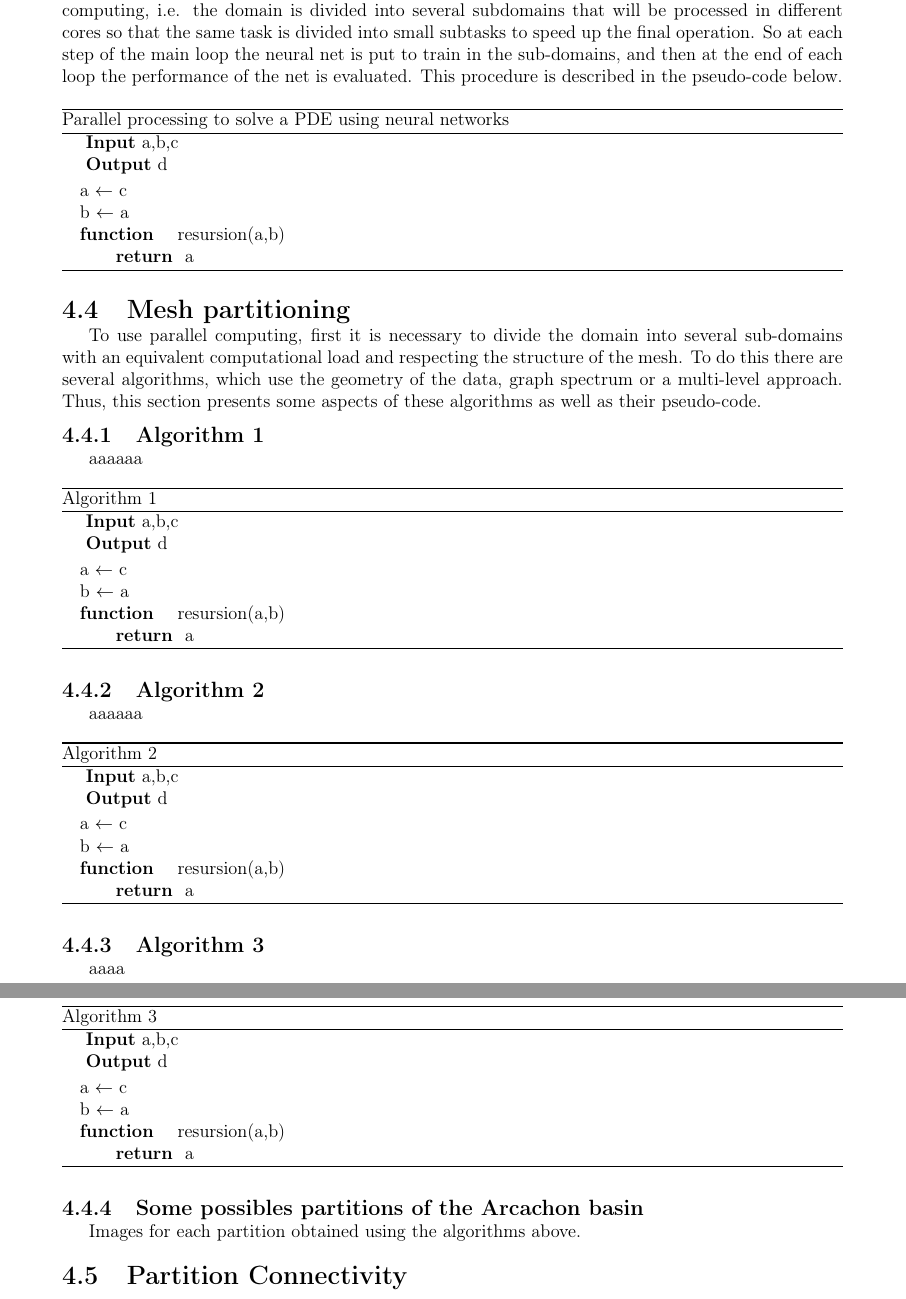
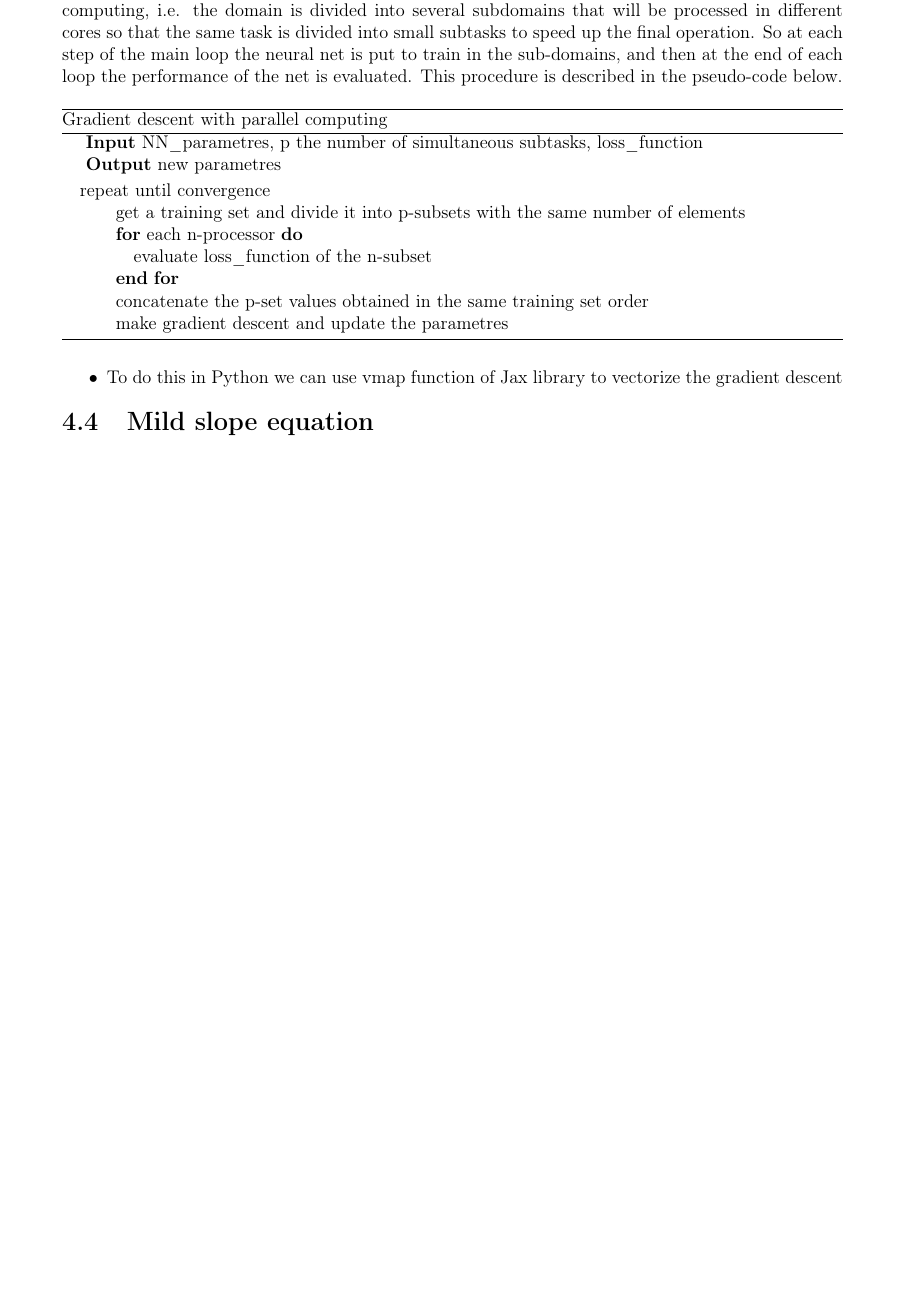
Before and after one commit to LawsonOliveira/Tsunami, a LaTeX thesis (Tsunami_report/Tsunami_report.tex, which reads Tsunami_report/Chapitre4.tex): two parts of pages 15 and 16 of 22 before the commit and part of page 15 of 20 after it, the two joined at a grey line, cut so that both start at the same text, the shorter picture padded with empty space. Compiled offline with pdfLaTeX.

Commit message:
Inclusion of the parallel llel computing pseudo-code

```diff
--- a/Tsunami_report/Chapitre4.tex
+++ b/Tsunami_report/Chapitre4.tex
@@ -58,103 +58,24 @@ A very effective way to do this is to use parallel computing, i.e. the domain is
 So at each step of the main loop the neural net is put to train in the sub-domains, and then at the end of each loop the performance of the net is evaluated.
 This procedure is described in the pseudo-code below.
 \begin{algorithm}[H]
-    \caption*{Parallel processing to solve a PDE using neural networks}
-    \hspace*{\algorithmicindent} \textbf{Input} a,b,c\\
-    \hspace*{\algorithmicindent} \textbf{Output} d
+    \caption*{Gradient descent with parallel computing}
+    \hspace*{\algorithmicindent} \textbf{Input}  NN\_parametres, p the number of simultaneous subtasks, loss\_function\\
+    \hspace*{\algorithmicindent} \textbf{Output} new parametres
     \begin{algorithmic}
-    \STATE a $\leftarrow$ c
-    \STATE b $\leftarrow$ a
-    \STATE \textbf{function} \quad resursion(a,b)
+    \STATE repeat until convergence
         \bindent
-        \RETURN a
+        \STATE get a training set and divide it into p-subsets with the same number of elements
+        \FOR {each n-processor}
+            \STATE evaluate loss\_function of the n-subset
+        \ENDFOR
+        \STATE concatenate the p-set values obtained in the same training set order
+        \STATE make gradient descent and update the parametres
         \eindent
     \end{algorithmic}
     \end{algorithm}
 
-\section{Mesh partitioning}
-To use parallel computing, first it is necessary to divide the domain into several sub-domains with an equivalent computational load and respecting the structure of the mesh. To do this there are several algorithms, which use the geometry of the data, graph spectrum or a multi-level approach.
-Thus, this section presents some aspects of these algorithms as well as their pseudo-code.
+\begin{itemize}
+    \item To do this in Python we can use vmap function of Jax library to vectorize the gradient descent
+\end{itemize}
 
-\subsection{Algorithm 1}
-aaaaaa
-\begin{algorithm}[H]
-    \caption*{Algorithm 1}
-    \hspace*{\algorithmicindent} \textbf{Input} a,b,c\\
-    \hspace*{\algorithmicindent} \textbf{Output} d
-    \begin{algorithmic}
-    \STATE a $\leftarrow$ c
-    \STATE b $\leftarrow$ a
-    \STATE \textbf{function} \quad resursion(a,b)
-        \bindent
-        \RETURN a
-        \eindent
-    \end{algorithmic}
-    \end{algorithm}
-
-\subsection{Algorithm 2}
-aaaaaa
-\begin{algorithm}[H]
-    \caption*{Algorithm 2}
-    \hspace*{\algorithmicindent} \textbf{Input} a,b,c\\
-    \hspace*{\algorithmicindent} \textbf{Output} d
-    \begin{algorithmic}
-    \STATE a $\leftarrow$ c
-    \STATE b $\leftarrow$ a
-    \STATE \textbf{function} \quad resursion(a,b)
-        \bindent
-        \RETURN a
-        \eindent
-    \end{algorithmic}
-    \end{algorithm}
-
-
-\subsection{Algorithm 3}
-aaaa
-\begin{algorithm}[H]
-    \caption*{Algorithm 3}
-    \hspace*{\algorithmicindent} \textbf{Input} a,b,c\\
-    \hspace*{\algorithmicindent} \textbf{Output} d
-    \begin{algorithmic}
-    \STATE a $\leftarrow$ c
-    \STATE b $\leftarrow$ a
-    \STATE \textbf{function} \quad resursion(a,b)
-        \bindent
-        \RETURN a
-        \eindent
-    \end{algorithmic}
-    \end{algorithm}
-
-
-\subsection{Some possibles partitions of the Arcachon basin}
-Images for each partition obtained using the algorithms above.
-
-%\begin{figure}[H]
-%    \hspace*{-1.5cm}
-%    \begin{subfigure}{0.5\textwidth}
-%        \centering
-%        \includegraphics[scale=0.25]{images/Mesh/algorithm1.png}
-%        \caption{Algorithm 1}
-%        \label{fig:sub1}
-%    \end{subfigure}%
-%    \hspace*{-2.7cm}
-%    \begin{subfigure}{0.5\textwidth}
-%        \centering
-%        \includegraphics[scale=0.25]{images/Mesh/algorithm2.png}
-%        \caption{Algorithm 2}
-%        \label{fig:sub2}
-%    \end{subfigure}%
-%    \hspace*{-2.7cm}
-%    \begin{subfigure}{0.5\textwidth}
-%        \centering
-%        \includegraphics[scale=0.25]{images/Mesh/algorithm3.png}
-%        \caption{Algorithm 3}
-%        \label{fig:spectral}
-%    \end{subfigure}%
-%    \caption{Three ways of make 8 partitions of the domain}
-%   \label{fig:test}
-%    \end{figure}
-
-%On this case, the Figure \ref{fig:spectral} is the best partition to use in parallel computing, because spectral algorithm obtains a domain that has a well-distributed computational load.
-%So, we will use it to reduce computational coast and make the tsunami simulation faster.
-
-\section{Partition Connectivity}
+\section{Mild slope equation}
```
Also changed, not shown: Tsunami_report/Chapitre3.tex (+7 -7 lines), Tsunami_report/Chapitre5.tex (+2 -2 lines), Tsunami_report/Chapitre6.tex (+2 -2 lines), Tsunami_report/Chapitre7.tex (deleted, +0 -2 lines), Tsunami_report/Conclusion.tex (+1 -1 lines), Tsunami_report/Tsunami_report.tex (+0 -1 lines), Tsunami_report/Chapitre4.tex (2 more changed lines), 5 other files.
